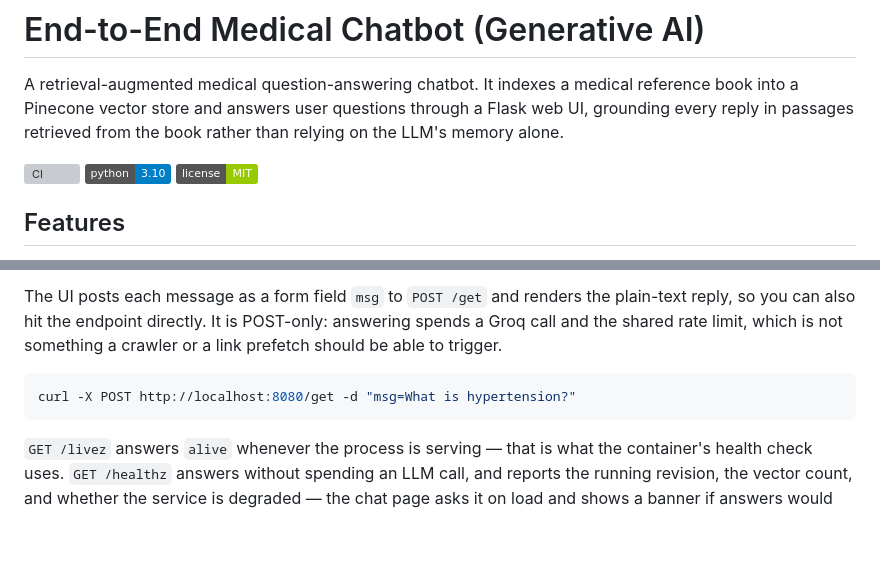
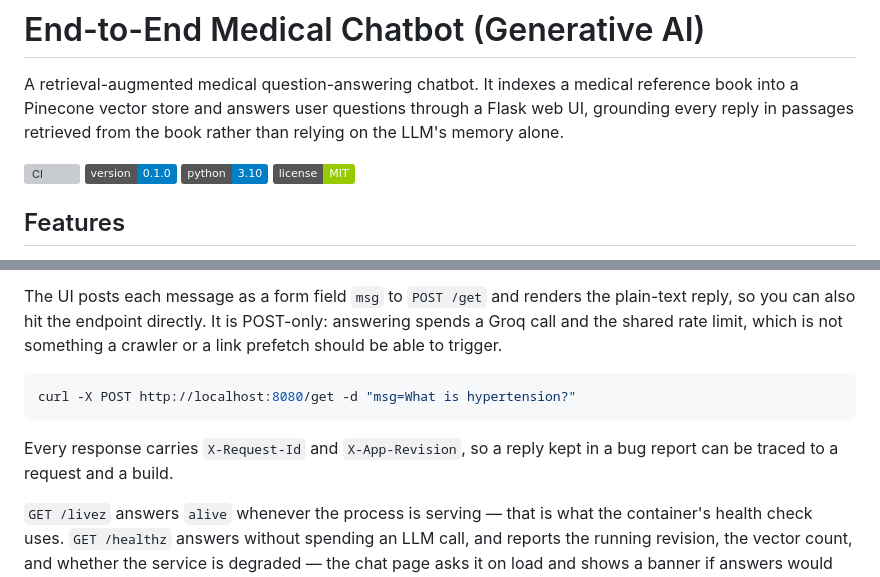
Before and after one commit to kanishkachandrakar/End-to-end-Medical-Chatbot-Generative-AI, a Markdown page: README.md, 2 parts joined by grey strips. GitHub-like rendering; badges without logos; blank space fills up the shorter version; grey boxes are pictures that could not be loaded.

````diff
--- a/README.md
+++ b/README.md
@@ -17,6 +17,7 @@ Flask web UI, grounding every reply in passages retrieved from the book rather
 than relying on the LLM's memory alone.
 
 [![CI](https://github.com/kanishkachandrakar/End-to-end-Medical-Chatbot-Generative-AI/actions/workflows/ci.yml/badge.svg)](https://github.com/kanishkachandrakar/End-to-end-Medical-Chatbot-Generative-AI/actions/workflows/ci.yml)
+![Version](https://img.shields.io/badge/version-0.1.0-blue)
 ![Python](https://img.shields.io/badge/python-3.10-blue)
 ![License: MIT](https://img.shields.io/badge/license-MIT-green)
 
@@ -235,6 +236,9 @@ a crawler or a link prefetch should be able to trigger.
 curl -X POST http://localhost:8080/get -d "msg=What is hypertension?"
 ```
 
+Every response carries `X-Request-Id` and `X-App-Revision`, so a reply kept in
+a bug report can be traced to a request and a build.
+
 `GET /livez` answers `alive` whenever the process is serving — that is what the
 container's health check uses. `GET /healthz` answers without spending an LLM
 call, and reports the running revision, the vector count, and whether the
````
Also changed, not shown: CONTRIBUTING.md (+6 -0 lines).
